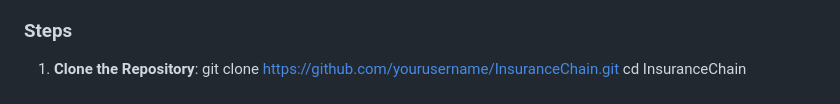
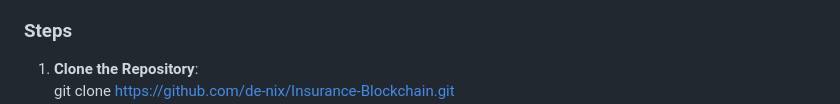
Before and after one commit to de-nix/Insurance-Blockchain, a Markdown page: README.md, the part around one of its changes. GitHub-like rendering.

```diff
--- a/README.md
+++ b/README.md
@@ -30,6 +30,6 @@ InsuranceChain consists of three main components:
 
 ### Steps
 
-1. **Clone the Repository**:
-   git clone https://github.com/yourusername/InsuranceChain.git
+1. **Clone the Repository**: <br/>
+   git clone https://github.com/de-nix/Insurance-Blockchain.git <br/>
    cd InsuranceChain
```
Also changed, not shown: other parts of README.md (+6 -6 lines).
